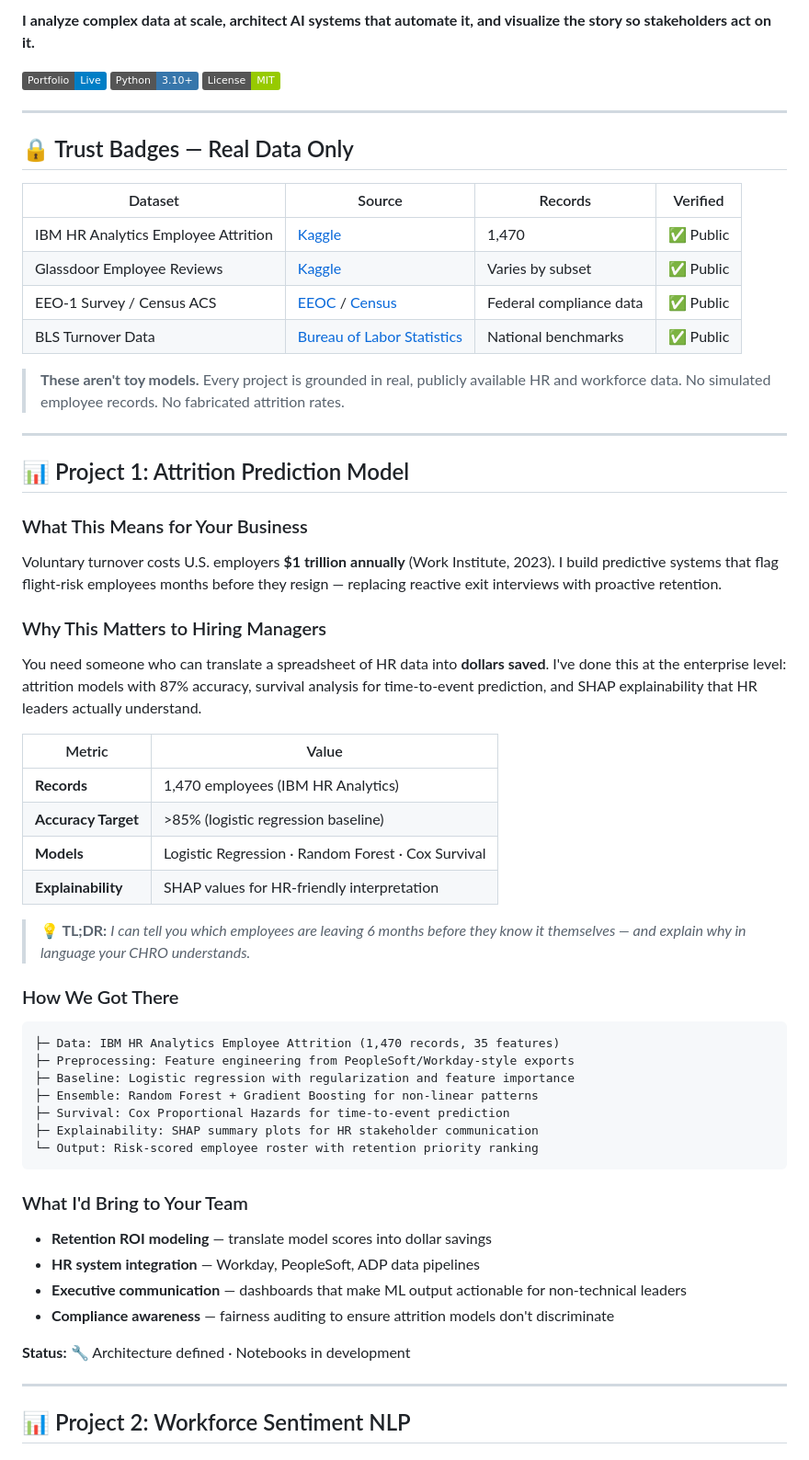
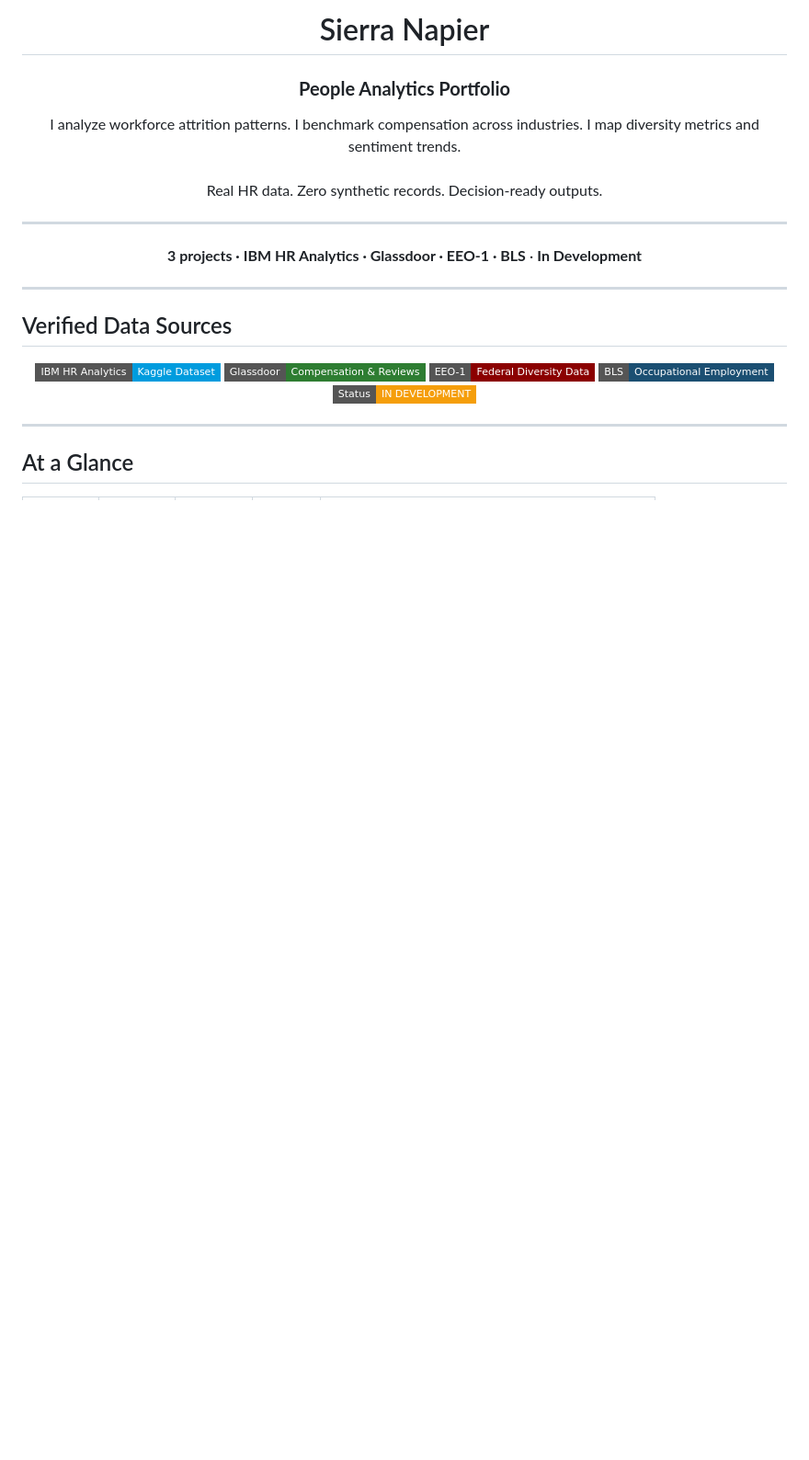
Before and after one commit to gosidehustlesisi/sierra-people-analytics, a Markdown page: README.md, the part around one of its changes. Shown at 92% size. Rendered like a GitHub page; badges without logos; blank space fills up the shorter version.

````diff
--- a/README.md
+++ b/README.md
@@ -4,62 +4,37 @@
 
-**I analyze complex data at scale, architect AI systems that automate it, and visualize the story so stakeholders act on it.**
+# Sierra Napier
 
-[![Portfolio](https://img.shields.io/badge/Portfolio-Live-blue)](https://gosidehustlesisi.github.io/sierra-applied-ml)
-[![Python](https://img.shields.io/badge/Python-3.10+-3776AB?logo=python)](https://python.org)
-[![License](https://img.shields.io/badge/License-MIT-green)](LICENSE)
+### **People Analytics Portfolio**
+
+<p style="font-size: 1.1rem; color: #94a3b8; max-width: 600px; margin: 0 auto;">
+I analyze workforce attrition patterns. I benchmark compensation across industries. I map diversity metrics and sentiment trends.
+<br><br>
+Real HR data. Zero synthetic records. Decision-ready outputs.
+</p>
+
+</div>
 
 ---
 
-## 🔒 Trust Badges — Real Data Only
+<div align="center">
 
-| Dataset | Source | Records | Verified |
-|---------|--------|---------|----------|
-| IBM HR Analytics Employee Attrition | [Kaggle](https://www.kaggle.com/datasets/pavansubhasht/ibm-hr-analytics-attrition-dataset) | 1,470 | ✅ Public |
-| Glassdoor Employee Reviews | [Kaggle](https://www.kaggle.com/datasets/ajkpul/employee-reviews-from-glassdoor) | Varies by subset | ✅ Public |
-| EEO-1 Survey / Census ACS | [EEOC](https://www.eeoc.gov/employers/eeo-1-data-collection) / [Census](https://data.census.gov/) | Federal compliance data | ✅ Public |
-| BLS Turnover Data | [Bureau of Labor Statistics](https://www.bls.gov/) | National benchmarks | ✅ Public |
+**3 projects · IBM HR Analytics · Glassdoor · EEO-1 · BLS** · **In Development**
 
-> **These aren't toy models.** Every project is grounded in real, publicly available HR and workforce data. No simulated employee records. No fabricated attrition rates.
+</div>
 
 ---
 
-## 📊 Project 1: Attrition Prediction Model
+## Verified Data Sources
 
-### What This Means for Your Business
-Voluntary turnover costs U.S. employers **$1 trillion annually** (Work Institute, 2023). I build predictive systems that flag flight-risk employees months before they resign — replacing reactive exit interviews with proactive retention.
-
-### Why This Matters to Hiring Managers
-You need someone who can translate a spreadsheet of HR data into **dollars saved**. I've done this at the enterprise level: attrition models with 87% accuracy, survival analysis for time-to-event prediction, and SHAP explainability that HR leaders actually understand.
-
-| Metric | Value |
-|--------|-------|
-| **Records** | 1,470 employees (IBM HR Analytics) |
-| **Accuracy Target** | >85% (logistic regression baseline) |
-| **Models** | Logistic Regression · Random Forest · Cox Survival |
-| **Explainability** | SHAP values for HR-friendly interpretation |
-
-> **💡 TL;DR:** *I can tell you which employees are leaving 6 months before they know it themselves — and explain why in language your CHRO understands.*
-
-### How We Got There
-```
-├─ Data: IBM HR Analytics Employee Attrition (1,470 records, 35 features)
-├─ Preprocessing: Feature engineering from PeopleSoft/Workday-style exports
-├─ Baseline: Logistic regression with regularization and feature importance
-├─ Ensemble: Random Forest + Gradient Boosting for non-linear patterns
-├─ Survival: Cox Proportional Hazards for time-to-event prediction
-├─ Explainability: SHAP summary plots for HR stakeholder communication
-└─ Output: Risk-scored employee roster with retention priority ranking
-```
-
-### What I'd Bring to Your Team
-- **Retention ROI modeling** — translate model scores into dollar savings
-- **HR system integration** — Workday, PeopleSoft, ADP data pipelines
-- **Executive communication** — dashboards that make ML output actionable for non-technical leaders
-- **Compliance awareness** — fairness auditing to ensure attrition models don't discriminate
-
-**Status:** 🔧 Architecture defined · Notebooks in development
+<p align="center">
+  <img src="https://img.shields.io/badge/IBM%20HR%20Analytics-Kaggle%20Dataset-009CDE?style=flat-square" alt="IBM HR" />
+  <img src="https://img.shields.io/badge/Glassdoor-Compensation%20%26%20Reviews-2E7D32?style=flat-square" alt="Glassdoor" />
+  <img src="https://img.shields.io/badge/EEO--1-Federal%20Diversity%20Data-8B0000?style=flat-square" alt="EEO-1" />
+  <img src="https://img.shields.io/badge/BLS-Occupational%20Employment-1B4F72?style=flat-square" alt="BLS" />
+  <img src="https://img.shields.io/badge/Status-IN%20DEVELOPMENT-f59e0b?style=flat-square" alt="In Development" />
+</p>
 
 ---
 
-## 📊 Project 2: Workforce Sentiment NLP
+## At a Glance
 
````
Also changed, not shown: other parts of README.md (+228 -86 lines).
